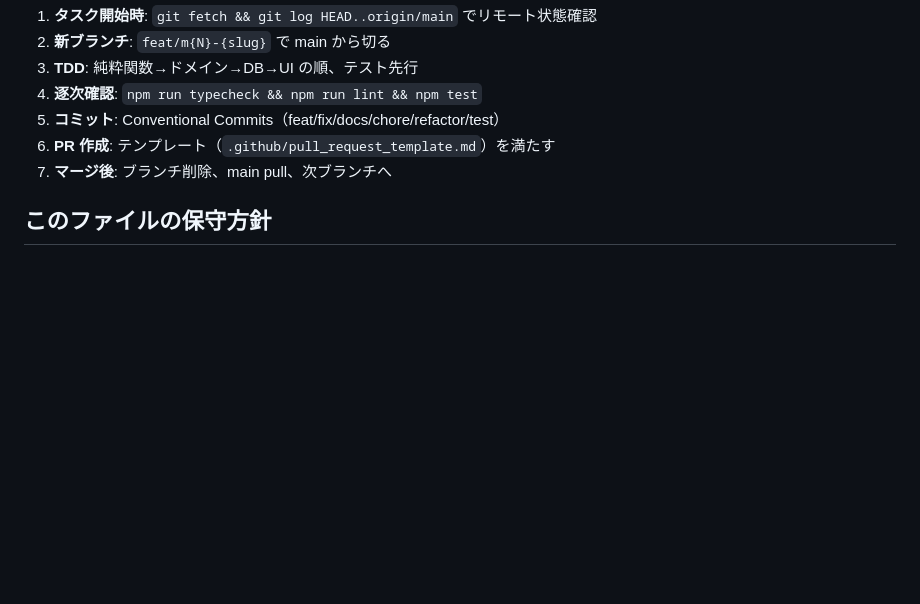
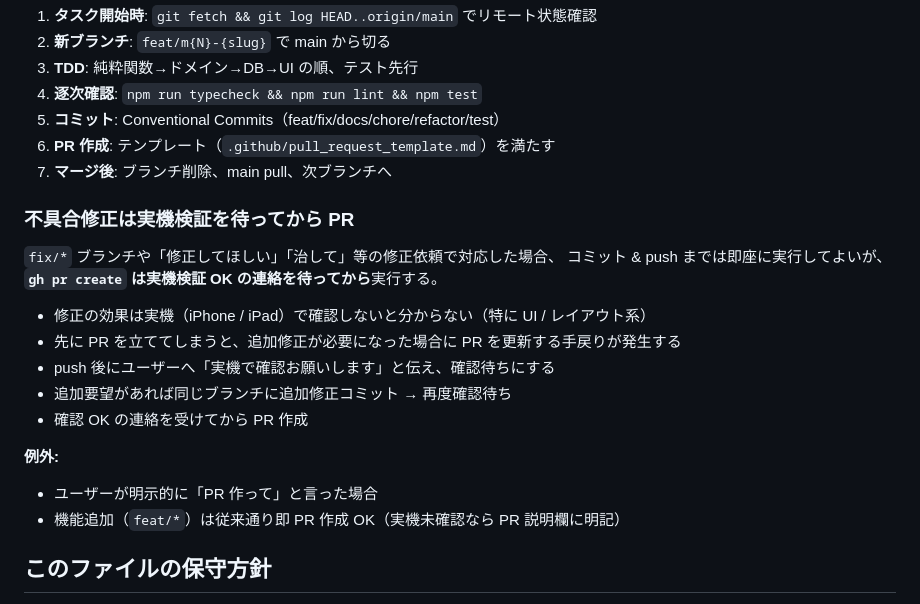
Before and after one commit to wednesdaydeveloper/mood-and-sleep-log, a Markdown page: CLAUDE.md, the part around the change. Drawn GitHub-style; blank space fills up the shorter version.

Commit message:
docs(CLAUDE): 不具合修正は実機検証を待ってから PR を作成するルールを追記
開発フローのセクションに「不具合修正は実機検証を待ってから PR」項目を追加。
fix/* ブランチや修正依頼の場合は、コミット & push までは即座に行うが、
gh pr create は実機での確認 OK 連絡を待ってから実行する運用に統一。

理由: 修正の効果は実機（iPhone / iPad）で確認しないと分からない。
先に PR を立ててしまうと追加修正で PR 更新の手戻りが発生する。

例外: ユーザーが明示的に PR 作成を指示した場合、機能追加の場合は従来通り。

```diff
--- a/CLAUDE.md
+++ b/CLAUDE.md
@@ -136,6 +136,21 @@ gh pr create --base main --head <branch> --title "..." --body "..."
 6. **PR 作成**: テンプレート（`.github/pull_request_template.md`）を満たす
 7. **マージ後**: ブランチ削除、main pull、次ブランチへ
 
+### 不具合修正は実機検証を待ってから PR
+
+`fix/*` ブランチや「修正してほしい」「治して」等の修正依頼で対応した場合、
+コミット & push までは即座に実行してよいが、**`gh pr create` は実機検証 OK の連絡を待ってから**実行する。
+
+- 修正の効果は実機（iPhone / iPad）で確認しないと分からない（特に UI / レイアウト系）
+- 先に PR を立ててしまうと、追加修正が必要になった場合に PR を更新する手戻りが発生する
+- push 後にユーザーへ「実機で確認お願いします」と伝え、確認待ちにする
+- 追加要望があれば同じブランチに追加修正コミット → 再度確認待ち
+- 確認 OK の連絡を受けてから PR 作成
+
+**例外:**
+- ユーザーが明示的に「PR 作って」と言った場合
+- 機能追加（`feat/*`）は従来通り即 PR 作成 OK（実機未確認なら PR 説明欄に明記）
+
 ## このファイルの保守方針
 
 - 新しい落とし穴に遭遇したら **追記する**（今後の自分のために）
```
